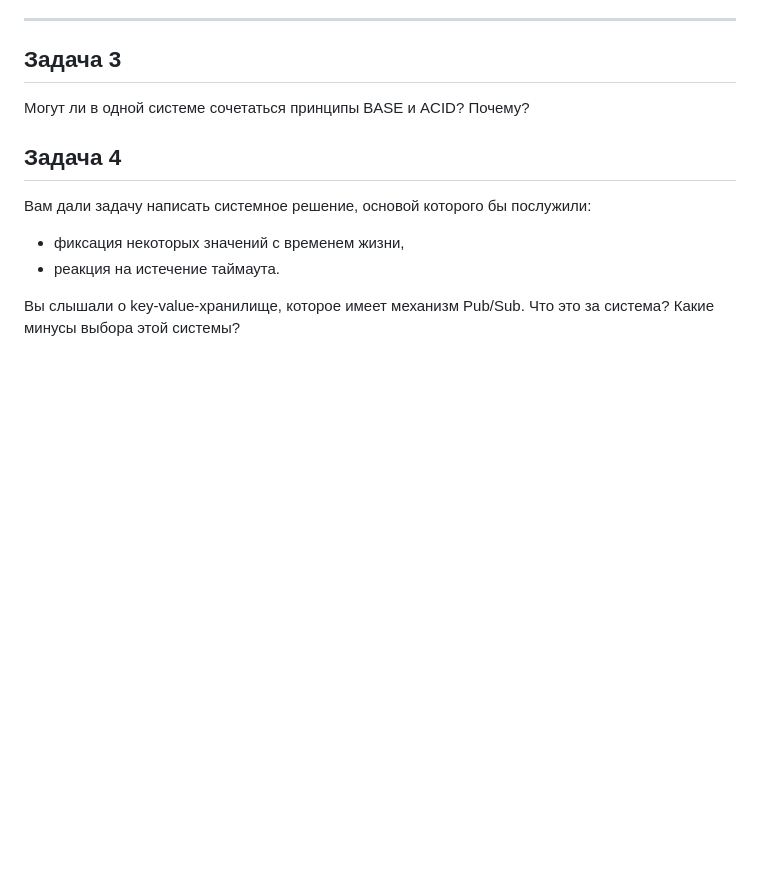
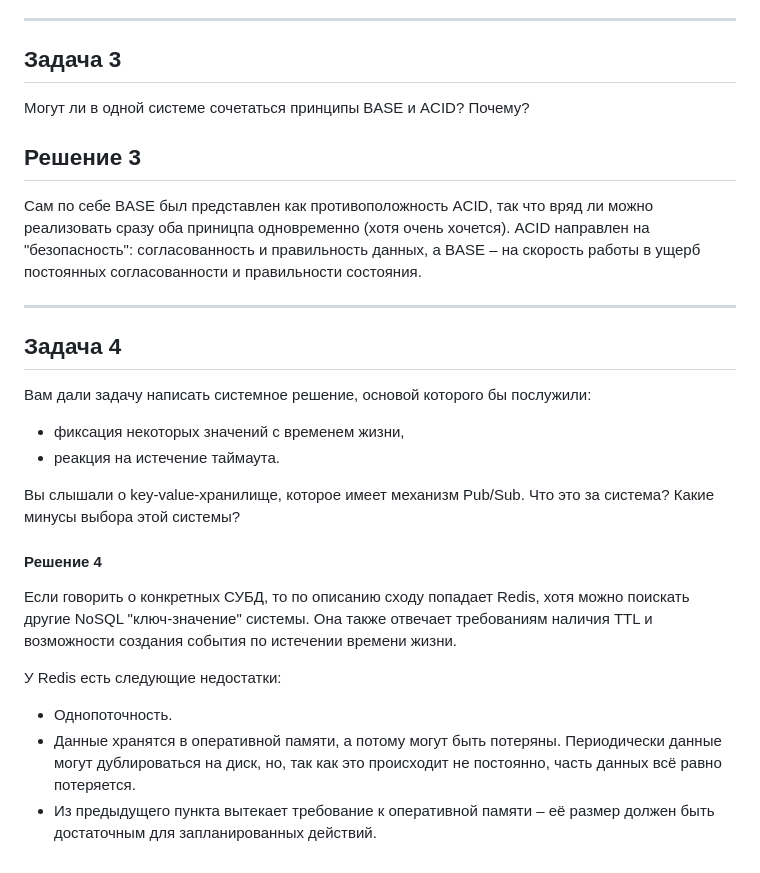
Before and after one commit to RedRatInTheHat/devops-netology, a Markdown page: homework/15.1/README.md, the part around the change. Drawn GitHub-style; blank space fills up the shorter version.

Commit message:
Add solution for 15.1.3-4

```diff
--- a/homework/15.1/README.md
+++ b/homework/15.1/README.md
@@ -80,6 +80,12 @@
 
 Могут ли в одной системе сочетаться принципы BASE и ACID? Почему?
 
+## Решение 3
+
+Сам по себе BASE был представлен как противоположность ACID, так что вряд ли можно реализовать сразу оба приницпа одновременно (хотя очень хочется). ACID направлен на "безопасность": согласованность и правильность данных, а BASE – на скорость работы в ущерб постоянных согласованности и правильности состояния.
+
+---
+
 ## Задача 4
 
 Вам дали задачу написать системное решение, основой которого бы послужили:
@@ -89,3 +95,13 @@
 
 Вы слышали о key-value-хранилище, которое имеет механизм Pub/Sub.
 Что это за система? Какие минусы выбора этой системы?
+
+#### Решение 4
+
+Если говорить о конкретных СУБД, то по описанию сходу попадает Redis, хотя можно поискать другие NoSQL "ключ-значение" системы. Она также отвечает требованиям наличия TTL и возможности создания события по истечении времени жизни.
+
+У Redis есть следующие недостатки:
+
+* Однопоточность.
+* Данные хранятся в оперативной памяти, а потому могут быть потеряны. Периодически данные могут дублироваться на диск, но, так как это происходит не постоянно, часть данных всё равно потеряется.
+* Из предыдущего пункта вытекает требование к оперативной памяти – её размер должен быть достаточным для запланированных действий.
```
